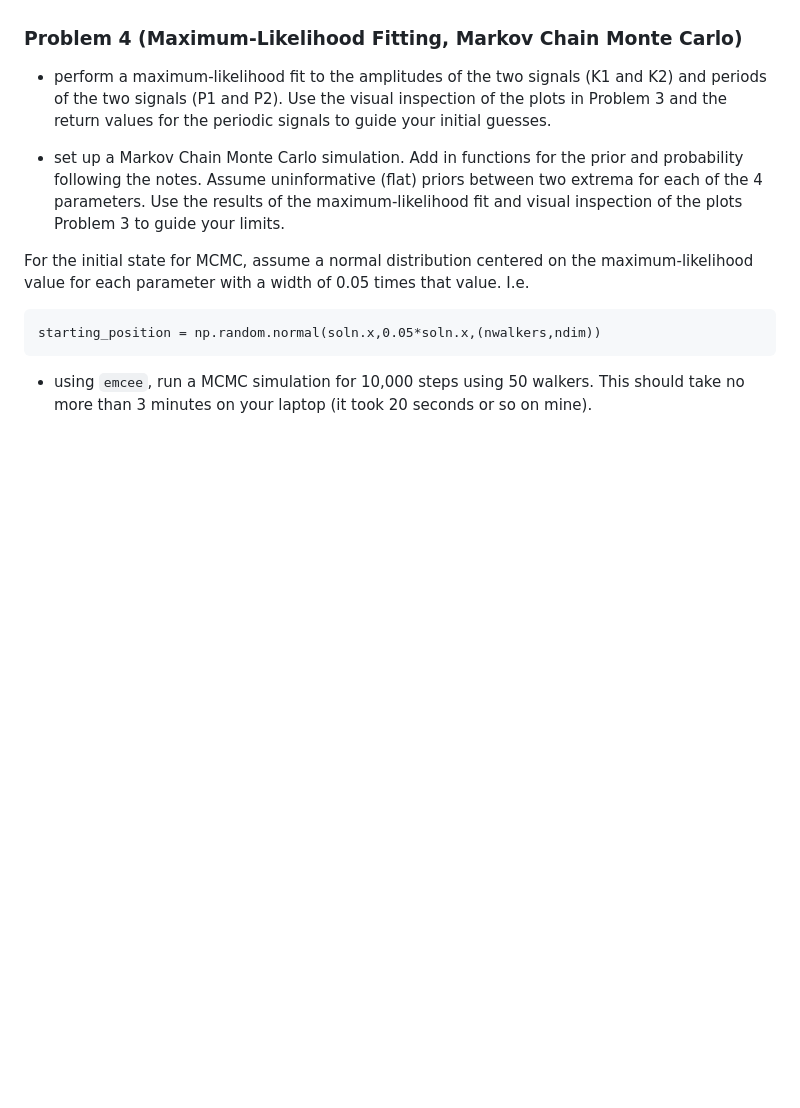
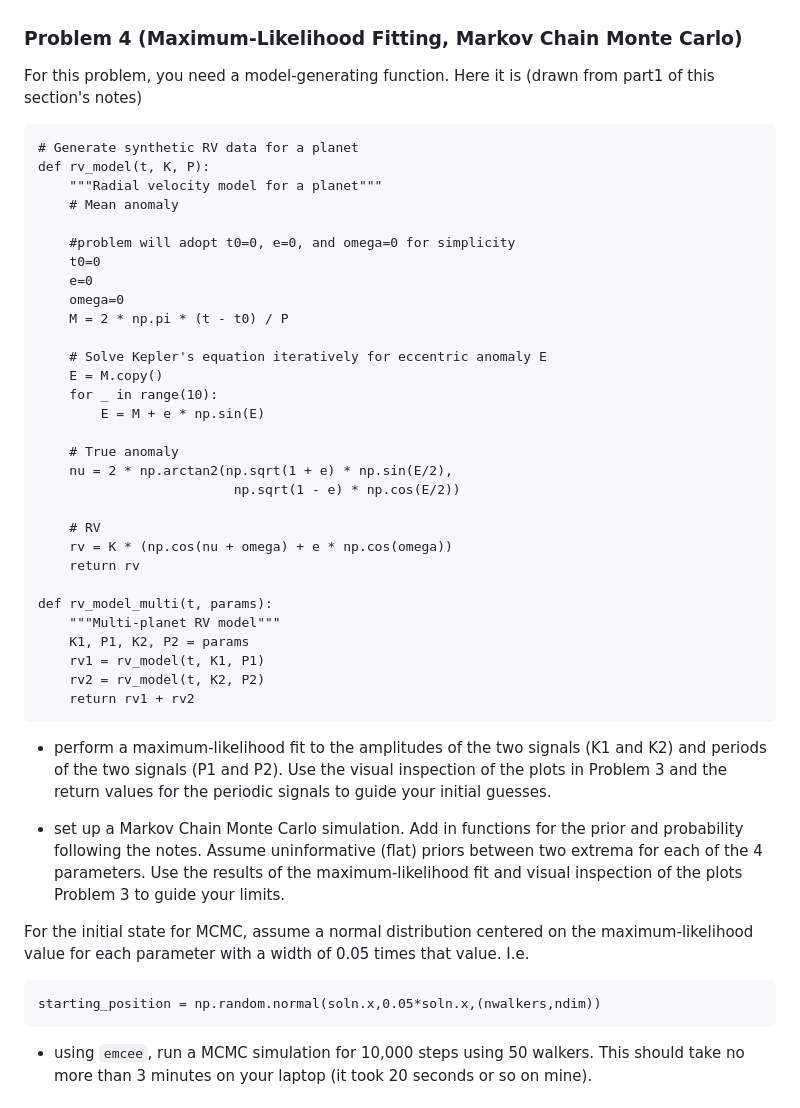
Before and after one commit to thaynecurrie/phys7903_fall2025, a Markdown page: _problemsets/hw9/hw9.md, the part around the change. Drawn GitHub-style; blank space fills up the shorter version.

Commit message:
updated HW9

````diff
--- a/_problemsets/hw9/hw9.md
+++ b/_problemsets/hw9/hw9.md
@@ -48,6 +48,41 @@ These problems require combining topics we have learned in the last few weeks of
 
 ### Problem 4 (Maximum-Likelihood Fitting, Markov Chain Monte Carlo)
 
+For this problem, you need a model-generating function.  Here it is (drawn from part1 of this section's notes)
+
+```
+# Generate synthetic RV data for a planet
+def rv_model(t, K, P):
+    """Radial velocity model for a planet"""
+    # Mean anomaly
+
+    #problem will adopt t0=0, e=0, and omega=0 for simplicity
+    t0=0
+    e=0
+    omega=0
+    M = 2 * np.pi * (t - t0) / P
+
+    # Solve Kepler's equation iteratively for eccentric anomaly E
+    E = M.copy()
+    for _ in range(10):
+        E = M + e * np.sin(E)
+
+    # True anomaly
+    nu = 2 * np.arctan2(np.sqrt(1 + e) * np.sin(E/2),
+                         np.sqrt(1 - e) * np.cos(E/2))
+
+    # RV
+    rv = K * (np.cos(nu + omega) + e * np.cos(omega))
+    return rv
+
+def rv_model_multi(t, params):
+    """Multi-planet RV model"""
+    K1, P1, K2, P2 = params
+    rv1 = rv_model(t, K1, P1)
+    rv2 = rv_model(t, K2, P2)
+    return rv1 + rv2
+```
+
 * perform a maximum-likelihood fit to the amplitudes of the two signals (K1 and K2) and periods of the two signals (P1 and P2).  Use the visual inspection of the plots in Problem 3 and the return values for the periodic signals to guide your initial guesses.
 
 * set up a Markov Chain Monte Carlo simulation.  Add in functions for the prior and probability following the notes.   Assume uninformative (flat) priors between two extrema for each of the 4 parameters.  Use the results of the maximum-likelihood fit and visual inspection of the plots Problem 3 to guide your limits.
````
